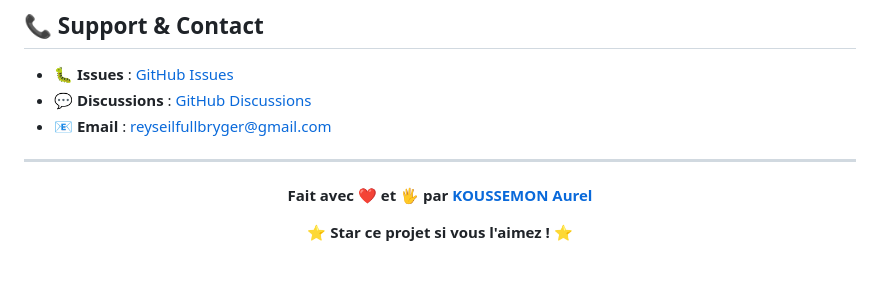
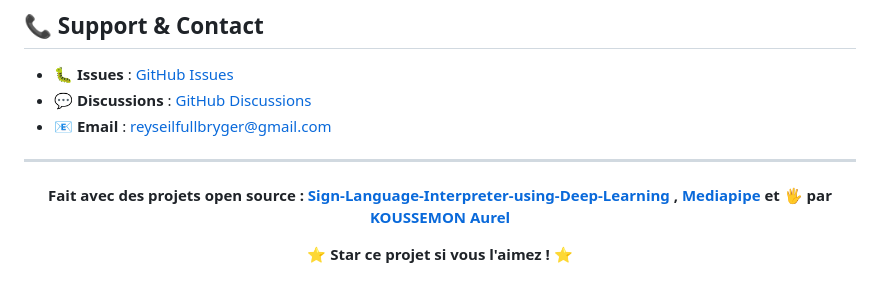
Before and after one commit to KOUSSEMON-Aurel/Hand_mouseOS, a Markdown page: README.md, the part around the change. GitHub-like rendering.

Commit message:
Revise project acknowledgment in README
Updated the acknowledgment section to include open source projects used.

```diff
--- a/README.md
+++ b/README.md
@@ -433,7 +433,7 @@ Un grand merci aux projets open-source qui rendent Hand Mouse OS possible :
 
 <div align="center">
 
-**Fait avec ❤️ et 🖐️ par [KOUSSEMON Aurel](https://github.com/KOUSSEMON-Aurel)**
+**Fait avec des projets open source : [Sign-Language-Interpreter-using-Deep-Learning](https://github.com/harshbg/Sign-Language-Interpreter-using-Deep-Learning.git) , [Mediapipe](https://github.com/google-ai-edge/mediapipe/blob/master/docs/solutions/models.md#hands) et 🖐️ par [KOUSSEMON Aurel](https://github.com/KOUSSEMON-Aurel)**
 
 ⭐ **Star ce projet si vous l'aimez !** ⭐
 
```
